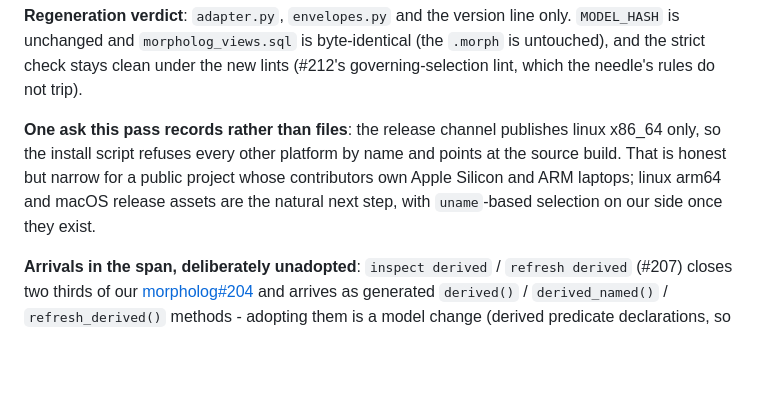
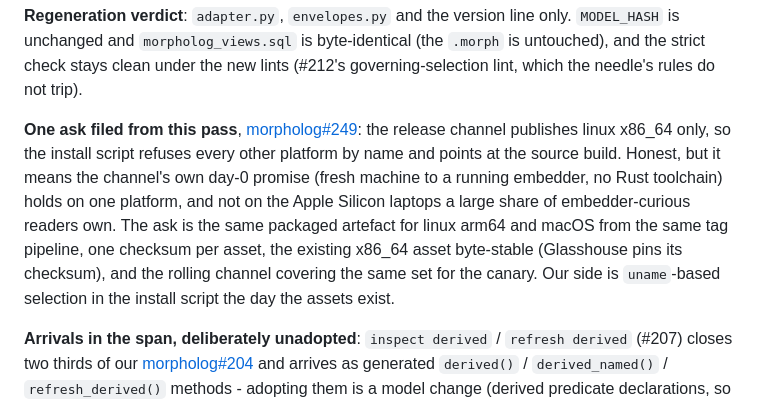
Before and after one commit to jordan-dimov/glasshouse, a Markdown page: docs/morpholog-integration-contract.md, the part around the change. Drawn GitHub-style; blank space fills up the shorter version.

Commit message:
The release-matrix ask is filed upstream as morpholog#249, not merely recorded

```diff
--- a/docs/morpholog-integration-contract.md
+++ b/docs/morpholog-integration-contract.md
@@ -182,7 +182,7 @@ Correct, and structural on managed PostgreSQL: the platform keeps its own sessio
 
 **Regeneration verdict**: `adapter.py`, `envelopes.py` and the version line only. `MODEL_HASH` is unchanged and `morpholog_views.sql` is byte-identical (the `.morph` is untouched), and the strict check stays clean under the new lints (#212's governing-selection lint, which the needle's rules do not trip).
 
-**One ask this pass records rather than files**: the release channel publishes linux x86_64 only, so the install script refuses every other platform by name and points at the source build. That is honest but narrow for a public project whose contributors own Apple Silicon and ARM laptops; linux arm64 and macOS release assets are the natural next step, with `uname`-based selection on our side once they exist.
+**One ask filed from this pass**, [morpholog#249](https://github.com/jordan-dimov/morpholog/issues/249): the release channel publishes linux x86_64 only, so the install script refuses every other platform by name and points at the source build. Honest, but it means the channel's own day-0 promise (fresh machine to a running embedder, no Rust toolchain) holds on one platform, and not on the Apple Silicon laptops a large share of embedder-curious readers own. The ask is the same packaged artefact for linux arm64 and macOS from the same tag pipeline, one checksum per asset, the existing x86_64 asset byte-stable (Glasshouse pins its checksum), and the rolling channel covering the same set for the canary. Our side is `uname`-based selection in the install script the day the assets exist.
 
 **Arrivals in the span, deliberately unadopted**: `inspect derived` / `refresh derived` (#207) closes two thirds of our [morpholog#204](https://github.com/jordan-dimov/morpholog/issues/204) and arrives as generated `derived()` / `derived_named()` / `refresh_derived()` methods - adopting them is a model change (derived predicate declarations, so a `MODEL_HASH` bump and a client and views regeneration) and belongs to the screens that forced the ask, glasshouse#39, not to a deployment fix. `inspect rejections` (the remaining third) and the bounded audit tail are still open upstream. The language tier lands unused: body-level `let` (#227), `round(x, quantum)` (#230). The generated-client polish pack (#240, which fixes a cosmetic indentation wart visible in v0.0.3's output) postdates the release and arrives at the next re-pin; it is invisible to us either way, since the generated package is excluded from our formatter by construction.
 
```
